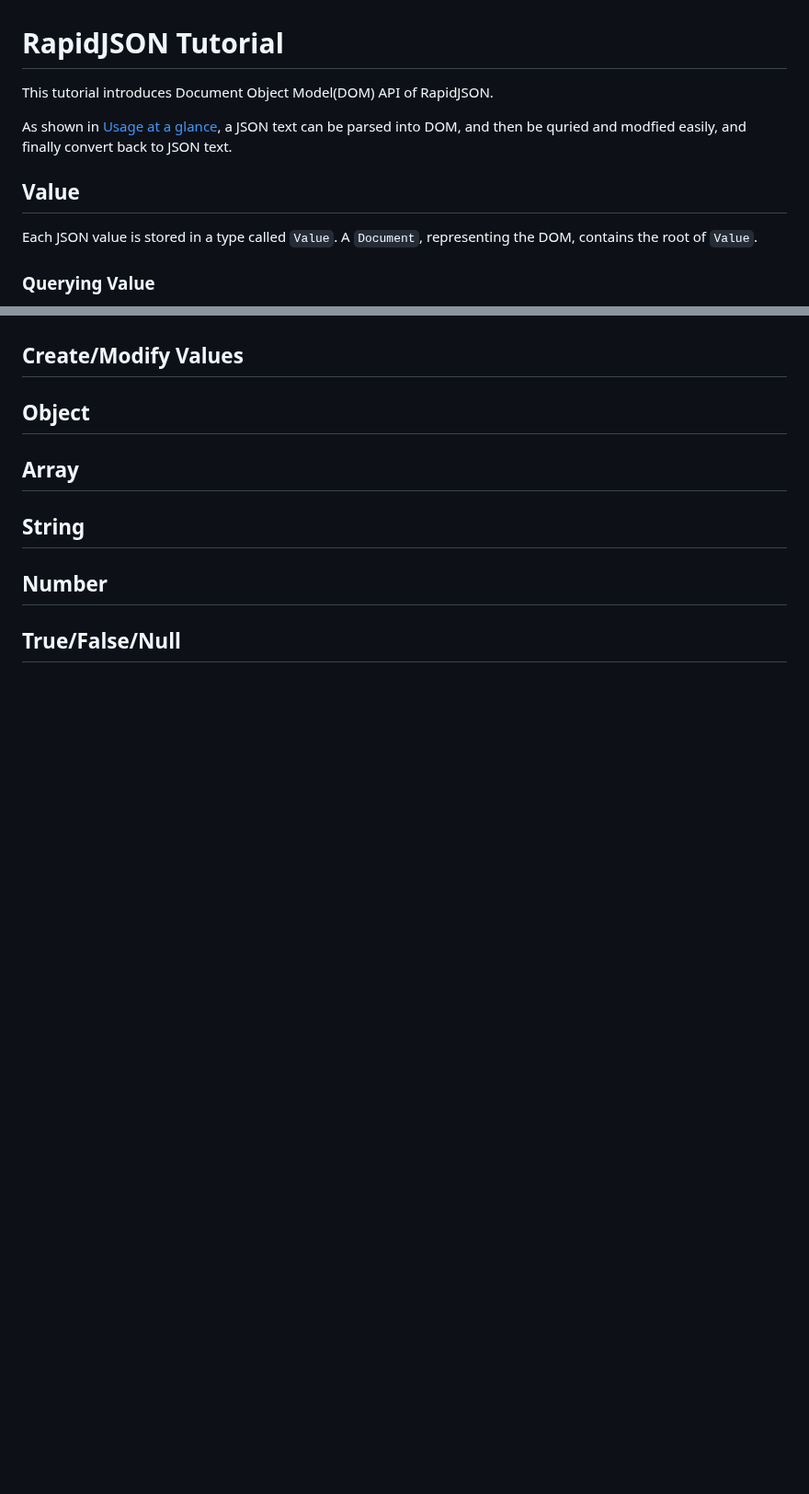
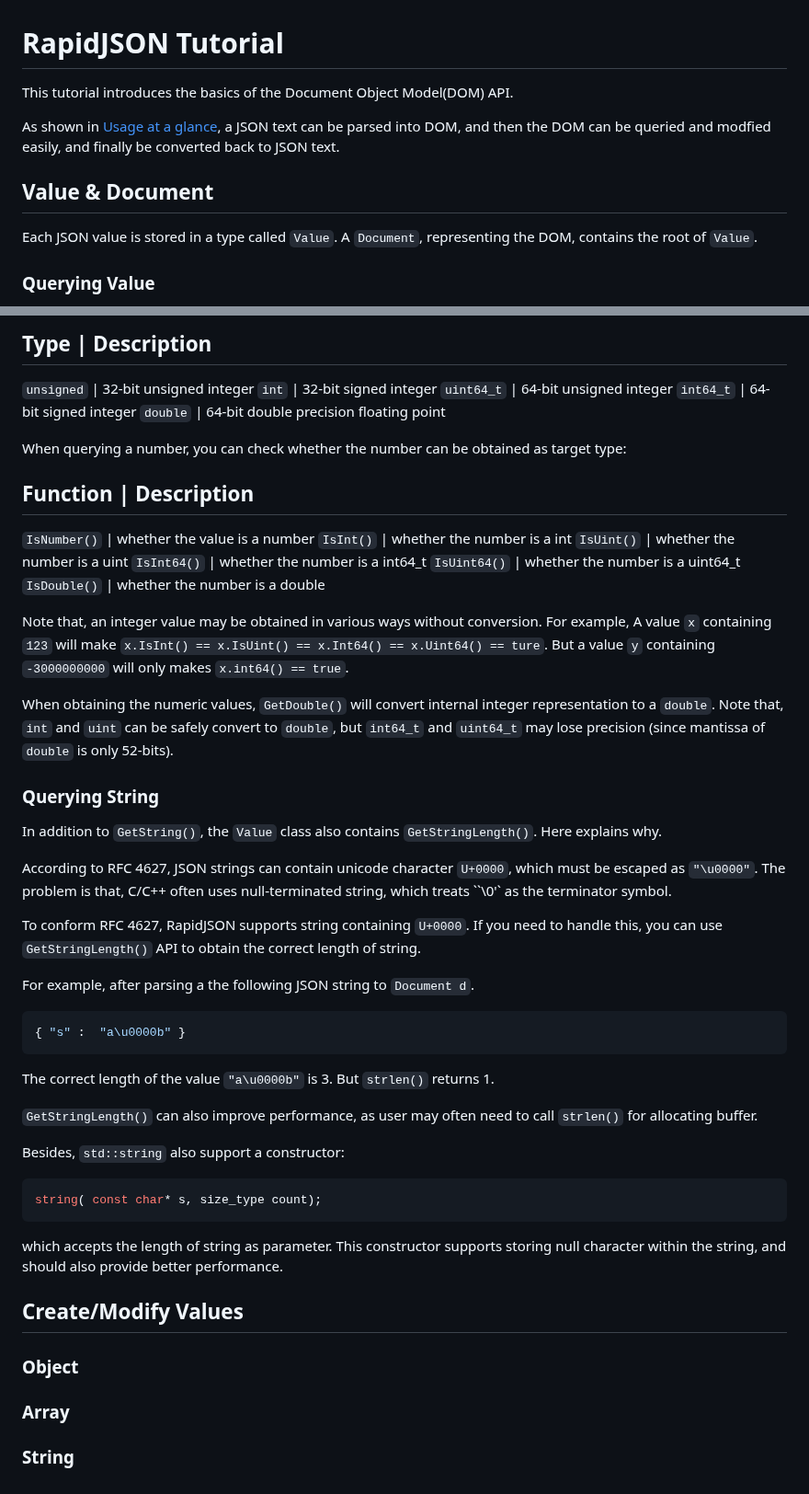
Before and after one commit to Tencent/rapidjson, a Markdown page: doc/tutorial.md, 2 parts joined by grey strips. Shown at 92% size. Rendered like a GitHub page; blank space fills up the shorter version.

Commit message:
Add other query sections in tutorial

````diff
--- a/doc/tutorial.md
+++ b/doc/tutorial.md
@@ -1,10 +1,10 @@
 # RapidJSON Tutorial
 
-This tutorial introduces Document Object Model(DOM) API of RapidJSON.
+This tutorial introduces the basics of the Document Object Model(DOM) API.
 
-As shown in [Usage at a glance](../readme.md#usage-at-a-glance), a JSON text can be parsed into DOM, and then be quried and modfied easily, and finally convert back to JSON text.
+As shown in [Usage at a glance](../readme.md#usage-at-a-glance), a JSON text can be parsed into DOM, and then the DOM can be queried and modfied easily, and finally be converted back to JSON text.
 
-## Value
+## Value & Document
 
 Each JSON value is stored in a type called `Value`. A `Document`, representing the DOM, contains the root of `Value`.
 
@@ -89,12 +180,55 @@ Note that, RapidJSON do not automatically converting between JSON types. if a va
+Type       | Description
+---------------------------------------------------
+`unsigned` | 32-bit unsigned integer
+`int`      | 32-bit signed integer
+`uint64_t` | 64-bit unsigned integer
+`int64_t`  | 64-bit signed integer
+`double`   | 64-bit double precision floating point
+
+When querying a number, you can check whether the number can be obtained as target type:
+
+Function     | Description
+-----------------------------------------------
+`IsNumber()` | whether the value is a number
+`IsInt()`    | whether the number is a int
+`IsUint()`   | whether the number is a uint
+`IsInt64()`  | whether the number is a int64_t
+`IsUint64()` | whether the number is a uint64_t
+`IsDouble()` | whether the number is a double
+
+Note that, an integer value may be obtained in various ways without conversion. For example, A value `x` containing `123` will make `x.IsInt() == x.IsUint() == x.Int64() == x.Uint64() == ture`. But a value `y` containing `-3000000000` will only makes `x.int64() == true`.
+
+When obtaining the numeric values, `GetDouble()` will convert internal integer representation to a `double`. Note that, `int` and `uint` can be safely convert to `double`, but `int64_t` and `uint64_t` may lose precision (since mantissa of `double` is only 52-bits).
+
+### Querying String
+
+In addition to `GetString()`, the `Value` class also contains `GetStringLength()`. Here explains why.
+
+According to RFC 4627, JSON strings can contain unicode character `U+0000`, which must be escaped as `"\u0000"`. The problem is that, C/C++ often uses null-terminated string, which treats ``\0'` as the terminator symbol.
+
+To conform RFC 4627, RapidJSON supports string containing `U+0000`. If you need to handle this, you can use `GetStringLength()` API to obtain the correct length of string.
+
+For example, after parsing a the following JSON string to `Document d`.
+
+```js
+{ "s" :  "a\u0000b" }
+```
+The correct length of the value `"a\u0000b"` is 3. But `strlen()` returns 1.
+
+`GetStringLength()` can also improve performance, as user may often need to call `strlen()` for allocating buffer.
+
+Besides, `std::string` also support a constructor:
+
+```cpp
+string( const char* s, size_type count);
+```
+
+which accepts the length of string as parameter. This constructor supports storing null character within the string, and should also provide better performance.
 
 ## Create/Modify Values
 
-## Object
+### Object
 
-## Array
+### Array
 
-## String
-
-## Number
-
-## True/False/Null
+### String
````
Also changed, not shown: other parts of doc/tutorial.md (+95 -4 lines), doc/diagram/tutorial.png (added), 3 other files.
